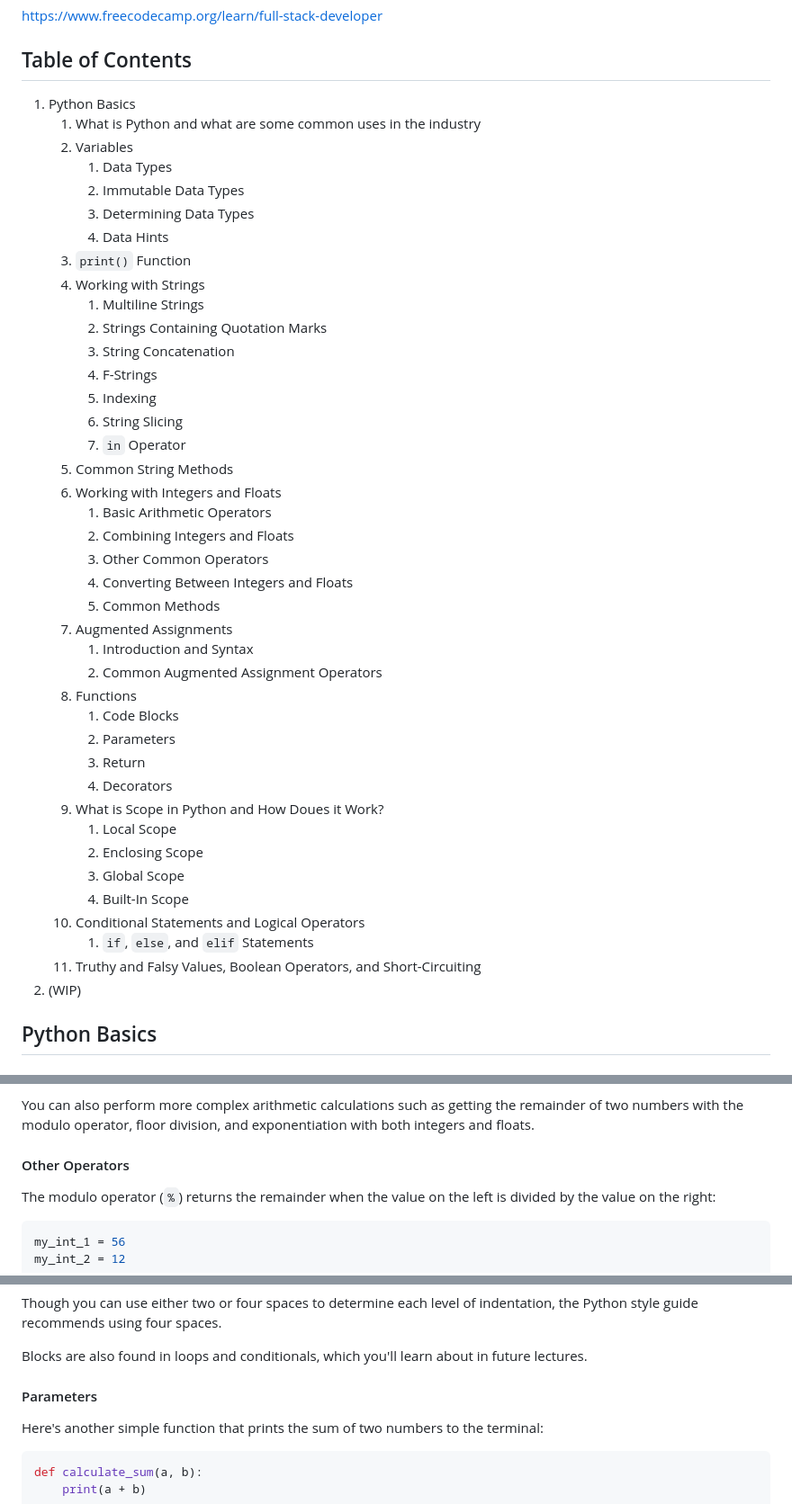
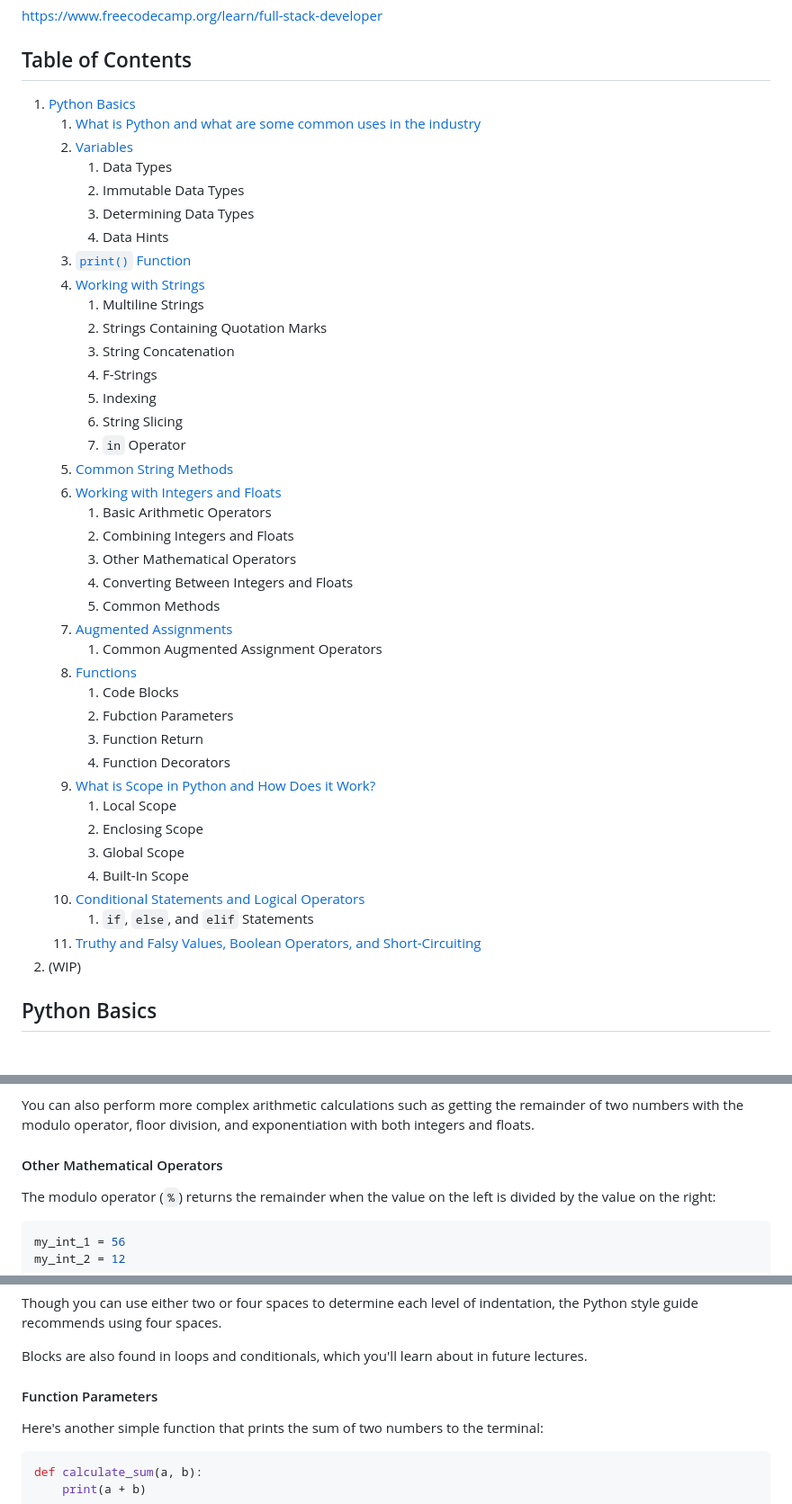
Before and after one commit to lyrellis/freeCodeCamp_full_stack_developer, a Markdown page: python_notes.md, 3 parts joined by grey strips. Shown: that part at 90% size. GitHub-like rendering.

Commit message:
python notes 9/19/25 part 2

```diff
--- a/python_notes.md
+++ b/python_notes.md
@@ -8,15 +8,15 @@ The source material can be found here:
 
 ## Table of Contents
 
-1. Python Basics
-    1. What is Python and what are some common uses in the industry
-    2. Variables
+1. [Python Basics](#python-basics)
+    1. [What is Python and what are some common uses in the industry](#what-is-python-and-what-are-some-common-uses-in-the-industry)
+    2. [Variables](#variables)
         1. Data Types
         2. Immutable Data Types
         3. Determining Data Types
         4. Data Hints
-    3. `print()` Function
-    4. Working with Strings
+    3. [`print()` Function](#print-function)
+    4. [Working with Strings](#working-with-strings)
         1. Multiline Strings
         2. Strings Containing Quotation Marks
         3. String Concatenation
@@ -24,29 +24,28 @@ The source material can be found here:
         5. Indexing
         6. String Slicing
         7. `in` Operator
-    5. Common String Methods
-    6. Working with Integers and Floats
+    5. [Common String Methods](#common-string-methods)
+    6. [Working with Integers and Floats](#working-with-integers-and-floats)
         1. Basic Arithmetic Operators
         2. Combining Integers and Floats
-        3. Other Common Operators
+        3. Other Mathematical Operators
         4. Converting Between Integers and Floats
         5. Common Methods
-    7. Augmented Assignments
-        1. Introduction and Syntax
-        2. Common Augmented Assignment Operators
-    8. Functions
+    7. [Augmented Assignments](#augmented-assignments)
+        1. Common Augmented Assignment Operators
+    8. [Functions](#functions)
         1. Code Blocks
-        2. Parameters
-        3. Return
-        4. Decorators
-    9. What is Scope in Python and How Doues it Work?
+        2. Fubction Parameters
+        3. Function Return
+        4. Function Decorators
+    9. [What is Scope in Python and How Does it Work?](#what-is-scope-in-python-and-how-does-it-work)
         1. Local Scope
         2. Enclosing Scope
         3. Global Scope
         4. Built-In Scope
-    10. Conditional Statements and Logical Operators
+    10. [Conditional Statements and Logical Operators](#conditional-statements-and-logical-operators)
         1. `if`, `else`, and `elif` Statements
-    11. Truthy and Falsy Values, Boolean Operators, and Short-Circuiting
+    11. [Truthy and Falsy Values, Boolean Operators, and Short-Circuiting](#truthy-and-falsy-values-boolean-operators-and-short-circuiting)
 2. (WIP)
 
 ## Python Basics
@@ -438,7 +437,7 @@ This is true for other basic arithmetic operations, too, like subtraction, multi
 
 You can also perform more complex arithmetic calculations such as getting the remainder of two numbers with the modulo operator, floor division, and exponentiation with both integers and floats.
 
-#### Other Operators
+#### Other Mathematical Operators
 
 The modulo operator (`%`) returns the remainder when the value on the left is divided by the value on the right:
 
@@ -690,7 +687,7 @@ Though you can use either two or four spaces to determine each level of indentat
 
 Blocks are also found in loops and conditionals, which you'll learn about in future lectures.
 
-#### Parameters
+#### Function Parameters
 
 Here's another simple function that prints the sum of two numbers to the terminal:
 
```
Also changed, not shown: other parts of python_notes.md (+2 -4 lines).
